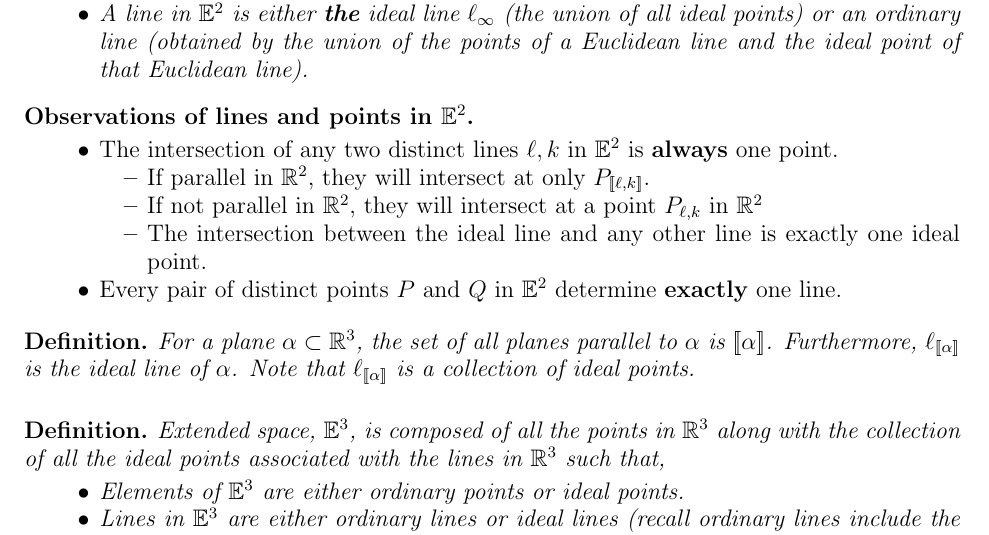
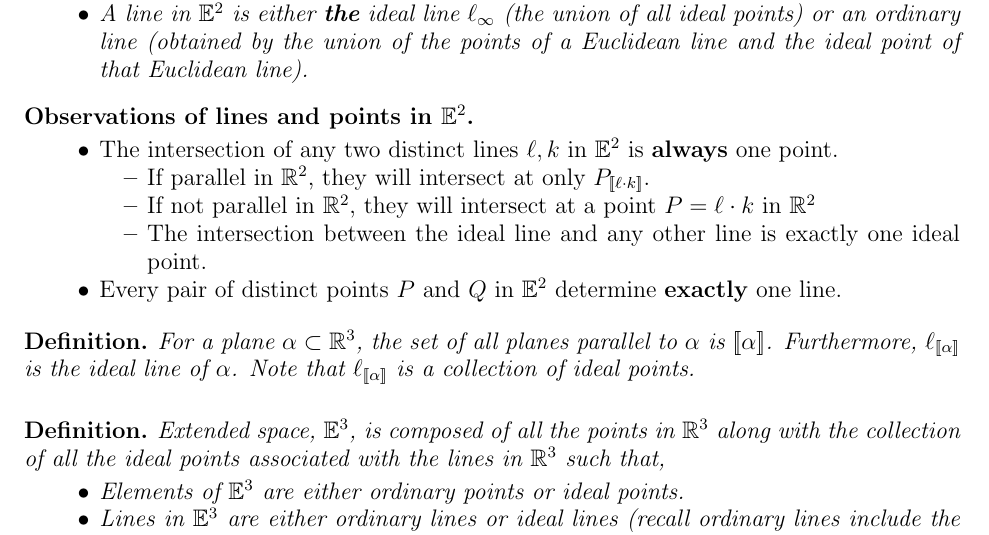
Before and after one commit to SupposeNot/Geometry2020, a LaTeX paper (Summary of Geometry.tex): part of page 4 of 4, cut so that both start at the same text. Compiled offline with pdfLaTeX.

Commit message:
Corrected some notation.

```diff
--- a/Summary of Geometry.tex
+++ b/Summary of Geometry.tex
@@ -235,8 +235,8 @@ The extended plane $\EE^2$, consists of all the points in the Euclidean plane $\
 \begin{itemize}
 \item The intersection of any two distinct lines $\ell,k$ in $\EE^2$ is \textbf{always} one point.
 \begin{itemize}
-\item If parallel in $\RR^2$, they will intersect at only $P_{[\![\ell,k]\!]}$.
-\item If not parallel in $\RR^2$, they will intersect at a point $P_{\ell,k}$ in $\RR^2$
+\item If parallel in $\RR^2$, they will intersect at only $P_{[\![\ell\cdot k]\!]}$.
+\item If not parallel in $\RR^2$, they will intersect at a point $P=\ell\cdot k$ in $\RR^2$
 \item The intersection between the ideal line and any other line is exactly one ideal point.
 \end{itemize}
  \item Every pair of distinct points $P$ and $Q$ in $\EE^2$ determine \textbf{exactly} one line.
```
Also changed, not shown: Summary of Geometry.pdf.
